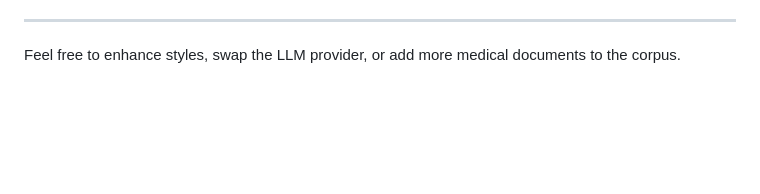
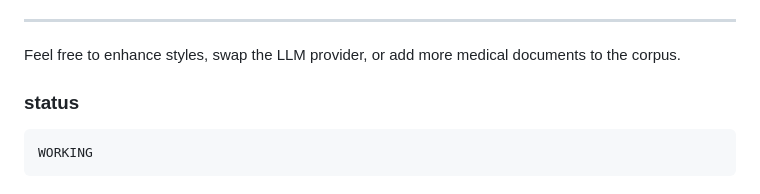
Before and after one commit to princejha-dev/MedAssist-AI, a Markdown page: README.md, the part around the change. GitHub-like rendering; blank space fills up the shorter version.

````diff
--- a/README.md
+++ b/README.md
@@ -110,3 +110,8 @@ medical-rag-chatbot/
 
 Feel free to enhance styles, swap the LLM provider, or add more medical
 documents to the corpus.
+
+### status
+```
+WORKING
+```
````
